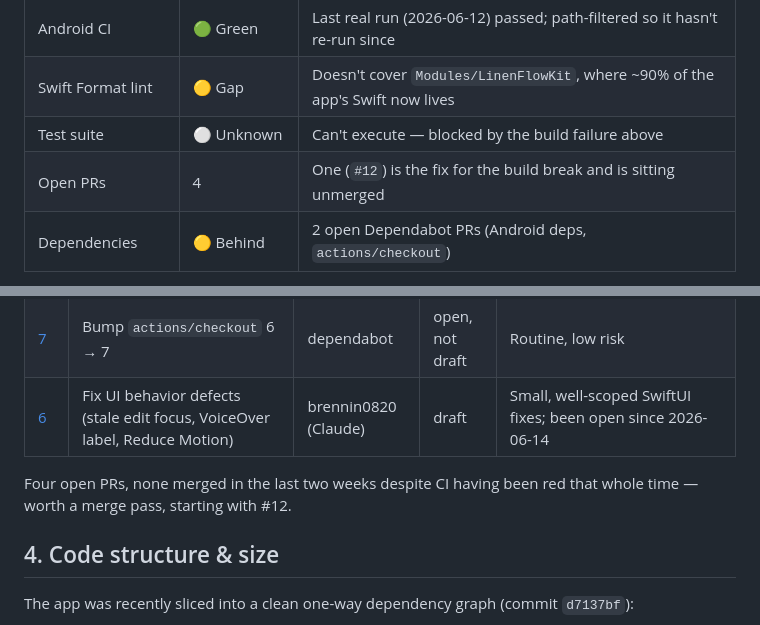
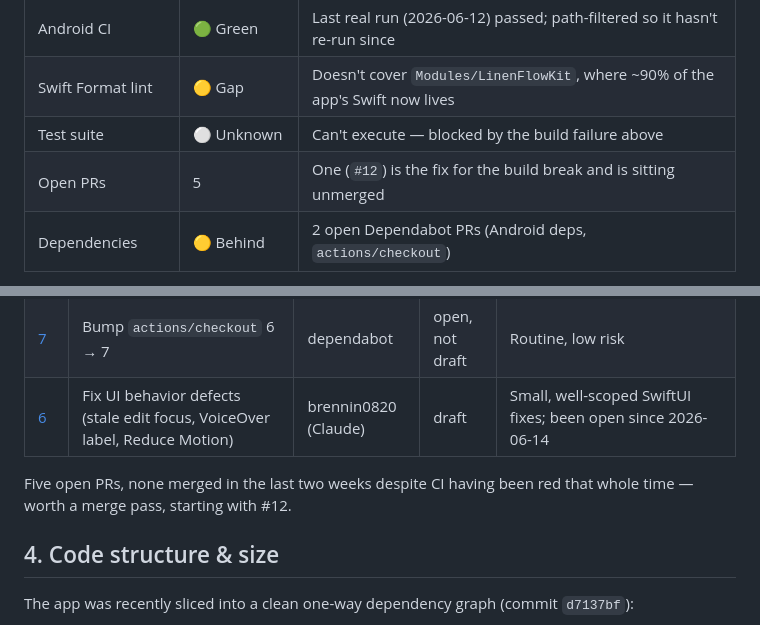
Before and after one commit to brennin0820/LinenFlow.xcodeproj, a Markdown page: Docs/HEALTH_REPORT.md, 2 parts joined by grey strips. GitHub-like rendering.

Commit message:
Fix open-PR count inconsistency in health report
The executive summary and §3 prose said "4 open PRs" while the table
listed 5 (#12, #9, #8, #7, #6). Caught by Copilot review.

```diff
--- a/Docs/HEALTH_REPORT.md
+++ b/Docs/HEALTH_REPORT.md
@@ -14,7 +14,7 @@
 | Android CI | 🟢 Green | Last real run (2026-06-12) passed; path-filtered so it hasn't re-run since |
 | Swift Format lint | 🟡 Gap | Doesn't cover `Modules/LinenFlowKit`, where ~90% of the app's Swift now lives |
 | Test suite | ⚪ Unknown | Can't execute — blocked by the build failure above |
-| Open PRs | 4 | One (`#12`) is the fix for the build break and is sitting unmerged |
+| Open PRs | 5 | One (`#12`) is the fix for the build break and is sitting unmerged |
 | Dependencies | 🟡 Behind | 2 open Dependabot PRs (Android deps, `actions/checkout`) |
 
 **Bottom line:** the app does not currently compile. This is a single well-understood syntax error with a fix already proposed in an open PR. Everything else in the repo is in reasonably good shape once that's merged.
@@ -62,7 +62,7 @@ Likely root cause: this looks like an artifact of the recent "slice app into 4 m
 | [7](https://github.com/brennin0820/LinenFlow.xcodeproj/pull/7) | Bump `actions/checkout` 6 → 7 | dependabot | open, not draft | Routine, low risk |
 | [6](https://github.com/brennin0820/LinenFlow.xcodeproj/pull/6) | Fix UI behavior defects (stale edit focus, VoiceOver label, Reduce Motion) | brennin0820 (Claude) | draft | Small, well-scoped SwiftUI fixes; been open since 2026-06-14 |
 
-Four open PRs, none merged in the last two weeks despite CI having been red that whole time — worth a merge pass, starting with #12.
+Five open PRs, none merged in the last two weeks despite CI having been red that whole time — worth a merge pass, starting with #12.
 
 ## 4. Code structure & size
 
```
